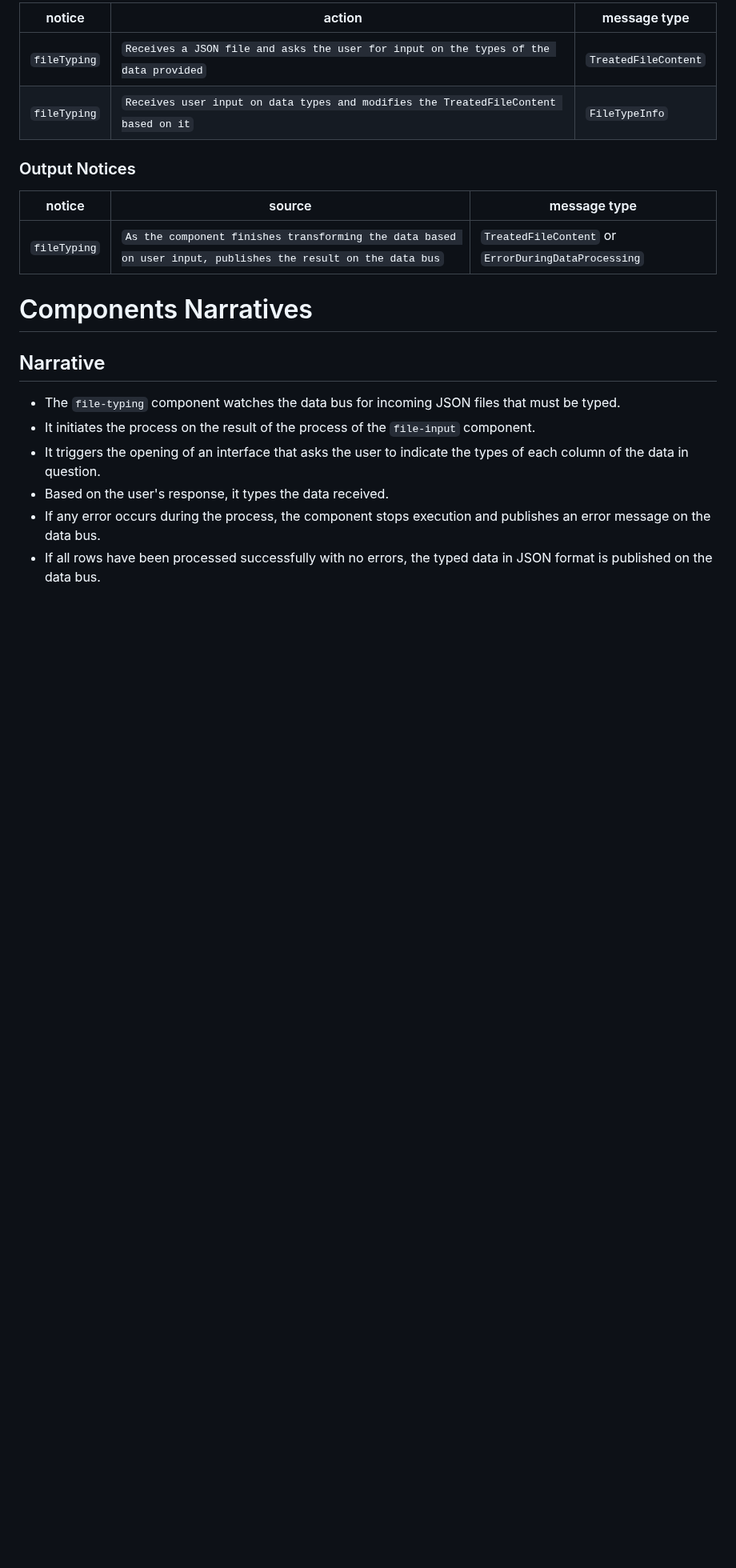
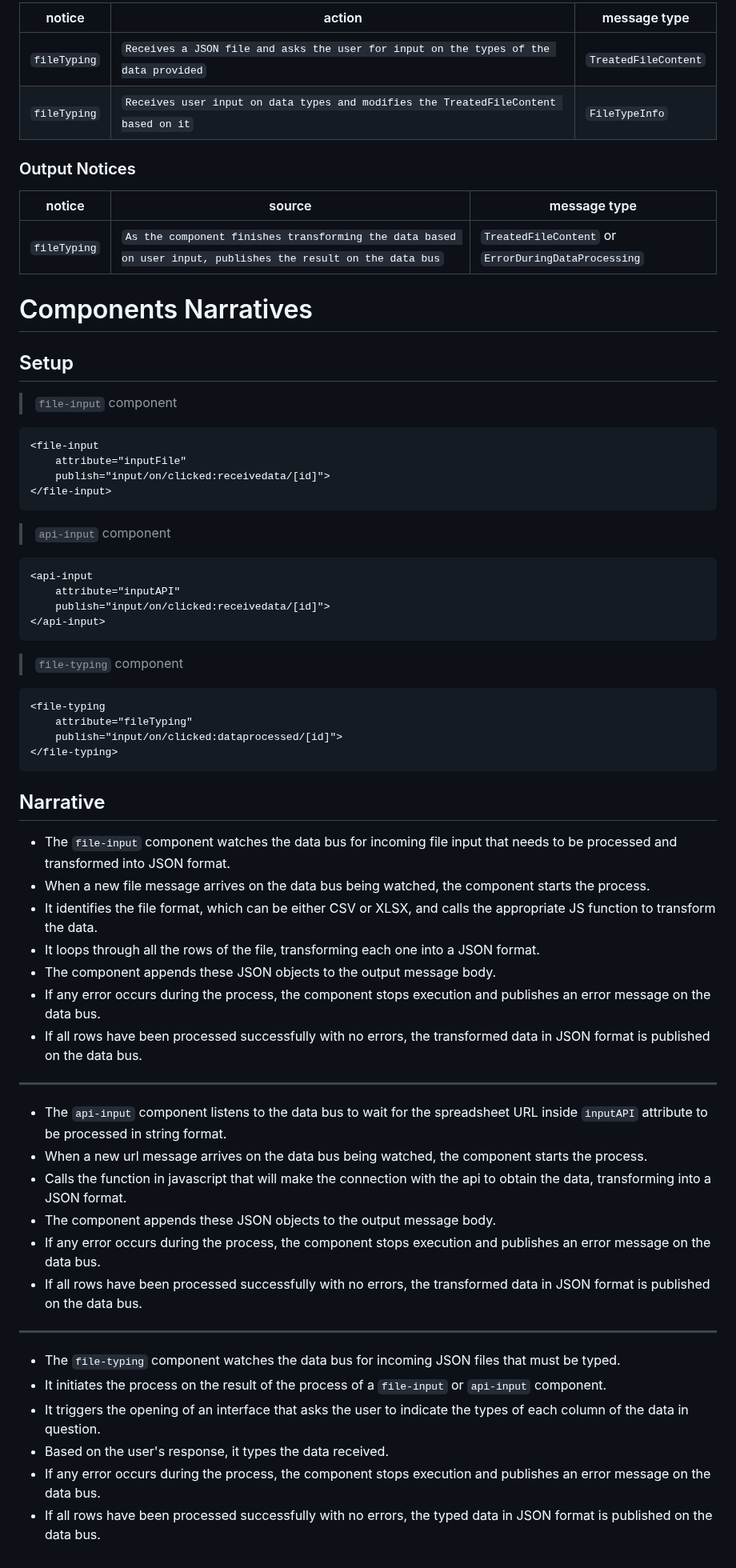
Before and after one commit to mundorum-lab/datasci, a Markdown page: modules/data/README.md, the part around one of its changes. Shown at 80% size. GitHub-like rendering; blank space fills up the shorter version.

Commit message:
Unifies narratives and setup

```diff
--- a/modules/data/README.md
+++ b/modules/data/README.md
@@ -188,9 +144,48 @@ notice    | source | message type
 `fileTyping` | `As the component finishes transforming the data based on user input, publishes the result on the data bus` | `TreatedFileContent` or `ErrorDuringDataProcessing`
 
 # Components Narratives
+
+## Setup
+> `file-input` component
+~~~html
+<file-input
+	attribute="inputFile"
+	publish="input/on/clicked:receivedata/[id]">
+</file-input>
+~~~
+> `api-input` component
+~~~html
+<api-input
+	attribute="inputAPI"
+    publish="input/on/clicked:receivedata/[id]">
+</api-input>
+~~~
+> `file-typing` component
+~~~html
+<file-typing
+	attribute="fileTyping"
+	publish="input/on/clicked:dataprocessed/[id]">
+</file-typing>
+~~~
+
 ## Narrative
+-   The `file-input` component watches the data bus for incoming file input that needs to be processed and transformed into JSON format.
+-   When a new file message arrives on the data bus being watched, the component starts the process.
+-   It identifies the file format, which can be either CSV or XLSX, and calls the appropriate JS function to transform the data.
+-   It loops through all the rows of the file, transforming each one into a JSON format.
+-   The component appends these JSON objects to the output message body.
+-   If any error occurs during the process, the component stops execution and publishes an error message on the data bus.
+-   If all rows have been processed successfully with no errors, the transformed data in JSON format is published on the data bus.
+---
+-   The `api-input` component listens to the data bus to wait for the spreadsheet URL inside `inputAPI` attribute to be processed in string format.
+-   When a new url message arrives on the data bus being watched, the component starts the process.
+-   Calls the function in javascript that will make the connection with the api to obtain the data, transforming into a JSON format.
+-   The component appends these JSON objects to the output message body.
+-   If any error occurs during the process, the component stops execution and publishes an error message on the data bus.
+-   If all rows have been processed successfully with no errors, the transformed data in JSON format is published on the data bus.
+---
 -	The `file-typing` component watches the data bus for incoming JSON files that must be typed.
--	It initiates the process on the result of the process of the `file-input` component.
+-	It initiates the process on the result of the process of a `file-input` or `api-input` component.
 -	It triggers the opening of an interface that asks the user to indicate the types of each column of the data in question.
 -	Based on the user's response, it types the data received.
 -   If any error occurs during the process, the component stops execution and publishes an error message on the data bus.
```
Also changed, not shown: other parts of modules/data/README.md (+0 -44 lines).
